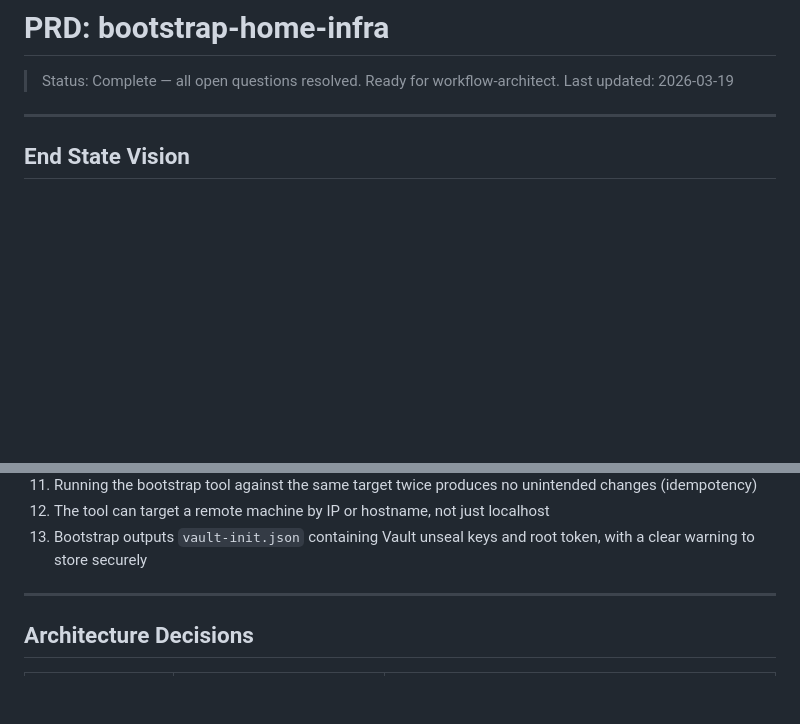
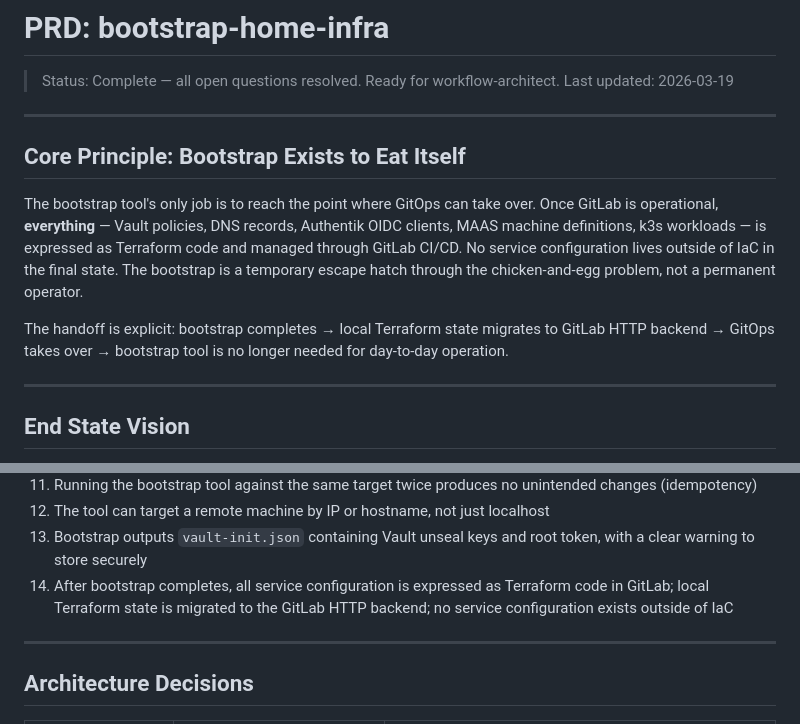
Before and after one commit to BrianJOC/Bootstrap-Home-Lab-Infra, a Markdown page: docs/prd.md, 2 parts joined by grey strips. GitHub-like rendering; blank space fills up the shorter version.

Commit message:
docs: add core IaC principle and SC-14 to PRD
Bootstrap exists to eat itself — its job is to reach the handoff point
where GitOps takes over. All service config (Vault, DNS, Authentik, MAAS,
k3s) is Terraform-managed in the final state. Local state migrates to
GitLab HTTP backend on bootstrap completion.

Co-Authored-By: Claude Sonnet 4.6 <noreply@anthropic.com>

```diff
--- a/docs/prd.md
+++ b/docs/prd.md
@@ -2,6 +2,21 @@
 
 > Status: Complete — all open questions resolved. Ready for workflow-architect.
 > Last updated: 2026-03-19
+
+---
+
+## Core Principle: Bootstrap Exists to Eat Itself
+
+The bootstrap tool's only job is to reach the point where GitOps can take over.
+Once GitLab is operational, **everything** — Vault policies, DNS records, Authentik
+OIDC clients, MAAS machine definitions, k3s workloads — is expressed as Terraform
+code and managed through GitLab CI/CD. No service configuration lives outside of
+IaC in the final state. The bootstrap is a temporary escape hatch through the
+chicken-and-egg problem, not a permanent operator.
+
+The handoff is explicit: bootstrap completes → local Terraform state migrates to
+GitLab HTTP backend → GitOps takes over → bootstrap tool is no longer needed for
+day-to-day operation.
 
 ---
 
@@ -45,6 +60,9 @@ at any machine, and idempotent.
 12. The tool can target a remote machine by IP or hostname, not just localhost
 13. Bootstrap outputs `vault-init.json` containing Vault unseal keys and root
     token, with a clear warning to store securely
+14. After bootstrap completes, all service configuration is expressed as
+    Terraform code in GitLab; local Terraform state is migrated to the GitLab
+    HTTP backend; no service configuration exists outside of IaC
 
 ---
 
```
